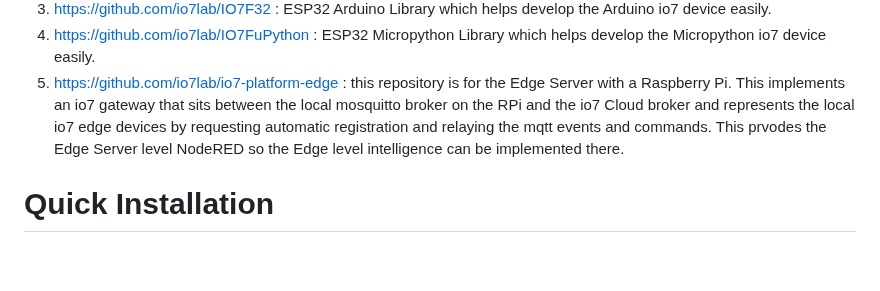
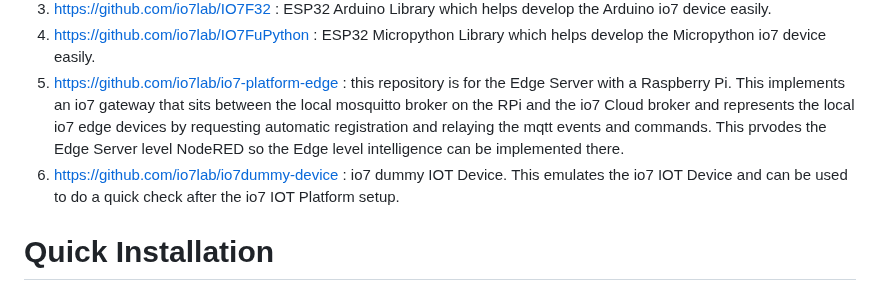
Before and after one commit to io7lab/io7-platform-cloud, a Markdown page: README.md, the part around the change. Drawn GitHub-style; blank space fills up the shorter version.

```diff
--- a/README.md
+++ b/README.md
@@ -32,6 +32,7 @@ The main purpose of developing this platform and the submodules is to take the e
 3. https://github.com/io7lab/IO7F32 : ESP32 Arduino Library which helps develop the Arduino io7 device easily.
 4. https://github.com/io7lab/IO7FuPython : ESP32 Micropython Library which helps develop the Micropython io7 device easily.
 5. https://github.com/io7lab/io7-platform-edge : this repository is for the Edge Server with a Raspberry Pi. This implements an io7 gateway that sits between the local mosquitto broker on the RPi and the io7 Cloud broker and represents the local io7 edge devices by requesting automatic registration and relaying the mqtt events and commands. This prvodes the Edge Server level NodeRED so the Edge level intelligence can be implemented there.
+6. https://github.com/io7lab/io7dummy-device : io7 dummy IOT Device. This emulates the io7 IOT Device and can be used to do a quick check after the io7 IOT Platform setup.
 
 # Quick Installation
 
```
